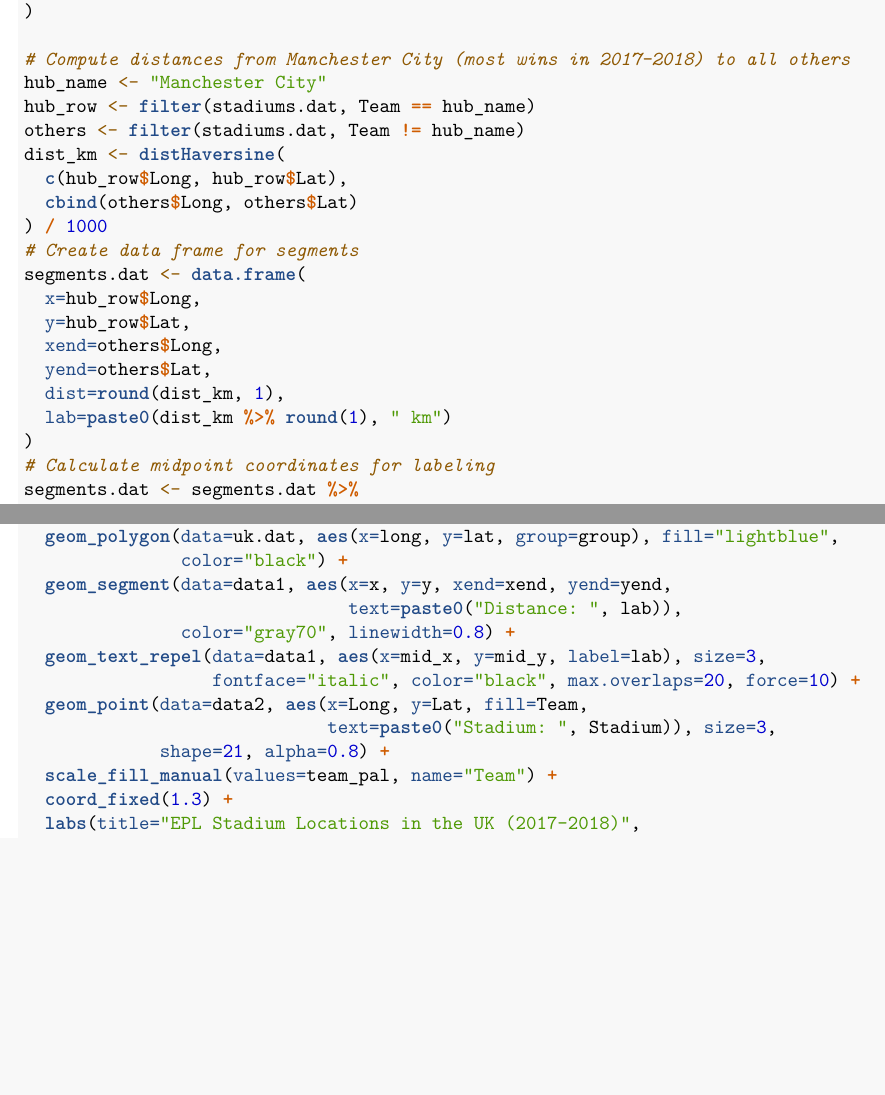
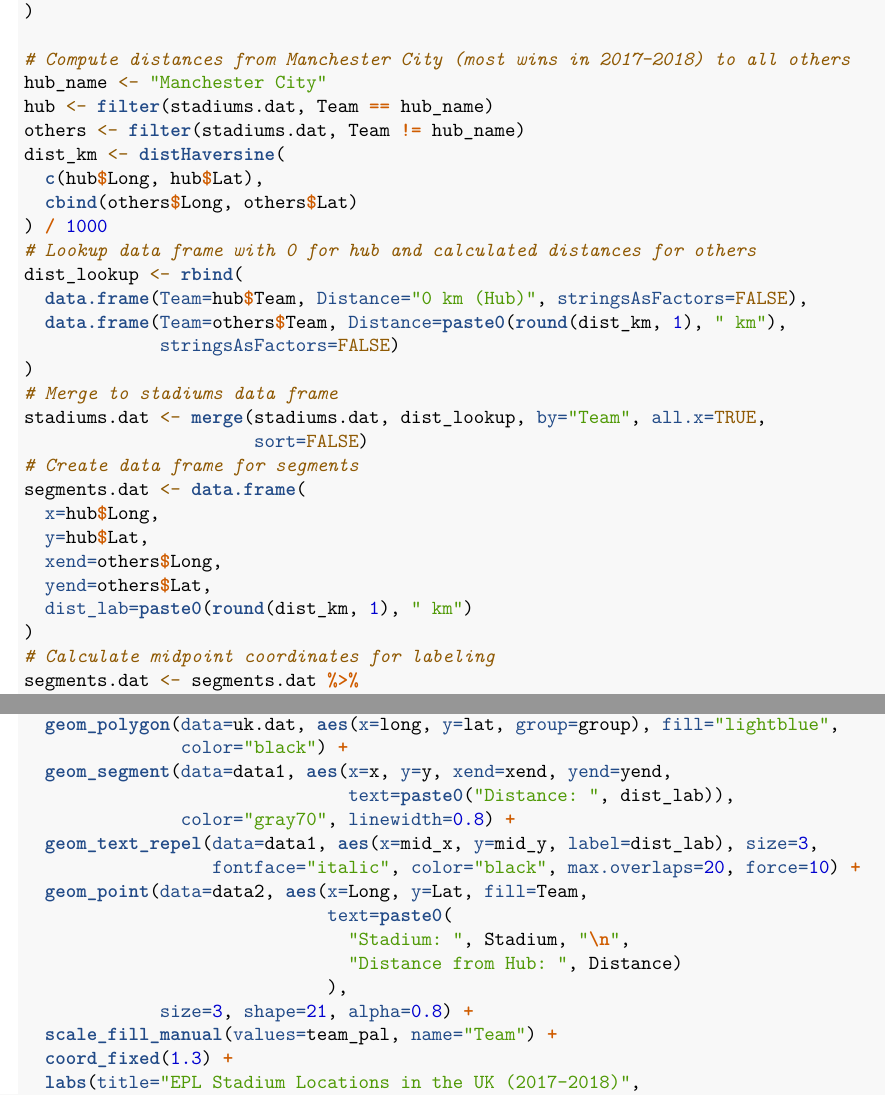
Before and after one commit to sharmabhay/aurora-dash, an R Markdown document (EPL_Teams_Full_Analysis.Rmd): two parts of pages 7 and 8 of 13, joined at a grey line, cut so that both start at the same text, the shorter picture padded with empty space. The pictures show the output file app/www/EPL_Teams_Full_Analysis.pdf that the author committed with the source.

Commit message:
modified map plot
added extra column and hover labels for distance from hub team, and modified static image

```diff
--- a/EPL_Teams_Full_Analysis.Rmd
+++ b/EPL_Teams_Full_Analysis.Rmd
@@ -218,20 +218,28 @@ stadiums.dat <- data.frame(
 
 # Compute distances from Manchester City (most wins in 2017-2018) to all others
 hub_name <- "Manchester City"
-hub_row <- filter(stadiums.dat, Team == hub_name)
+hub <- filter(stadiums.dat, Team == hub_name)
 others <- filter(stadiums.dat, Team != hub_name)
 dist_km <- distHaversine(
-  c(hub_row$Long, hub_row$Lat),
+  c(hub$Long, hub$Lat),
   cbind(others$Long, others$Lat)
 ) / 1000
+# Lookup data frame with 0 for hub and calculated distances for others
+dist_lookup <- rbind(
+  data.frame(Team=hub$Team, Distance="0 km (Hub)", stringsAsFactors=FALSE),
+  data.frame(Team=others$Team, Distance=paste0(round(dist_km, 1), " km"),
+             stringsAsFactors=FALSE)
+)
+# Merge to stadiums data frame
+stadiums.dat <- merge(stadiums.dat, dist_lookup, by="Team", all.x=TRUE,
+                      sort=FALSE)
 # Create data frame for segments
 segments.dat <- data.frame(
-  x=hub_row$Long,
-  y=hub_row$Lat,
+  x=hub$Long,
+  y=hub$Lat,
   xend=others$Long,
   yend=others$Lat,
-  dist=round(dist_km, 1),
-  lab=paste0(dist_km %>% round(1), " km")
+  dist_lab=paste0(round(dist_km, 1), " km")
 )
 # Calculate midpoint coordinates for labeling
 segments.dat <- segments.dat %>%
@@ -248,13 +256,16 @@ create_map_plot <- function(data1, data2) {
   geom_polygon(data=uk.dat, aes(x=long, y=lat, group=group), fill="lightblue",
                color="black") +
   geom_segment(data=data1, aes(x=x, y=y, xend=xend, yend=yend,
-                               text=paste0("Distance: ", lab)),
+                               text=paste0("Distance: ", dist_lab)),
                color="gray70", linewidth=0.8) +
-  geom_text_repel(data=data1, aes(x=mid_x, y=mid_y, label=lab), size=3,
+  geom_text_repel(data=data1, aes(x=mid_x, y=mid_y, label=dist_lab), size=3,
                   fontface="italic", color="black", max.overlaps=20, force=10) +
   geom_point(data=data2, aes(x=Long, y=Lat, fill=Team,
-                             text=paste0("Stadium: ", Stadium)), size=3,
-             shape=21, alpha=0.8) +
+                             text=paste0(
+                               "Stadium: ", Stadium, "\n",
+                               "Distance from Hub: ", Distance)
+                             ),
+             size=3, shape=21, alpha=0.8) +
   scale_fill_manual(values=team_pal, name="Team") +
   coord_fixed(1.3) +
   labs(title="EPL Stadium Locations in the UK (2017-2018)",
```
Also changed, not shown: app/visuals.R (+21 -10 lines), app/www/EPL_Teams_Full_Analysis.pdf, app/www/viz2-map-plot.png, 1 other file.
